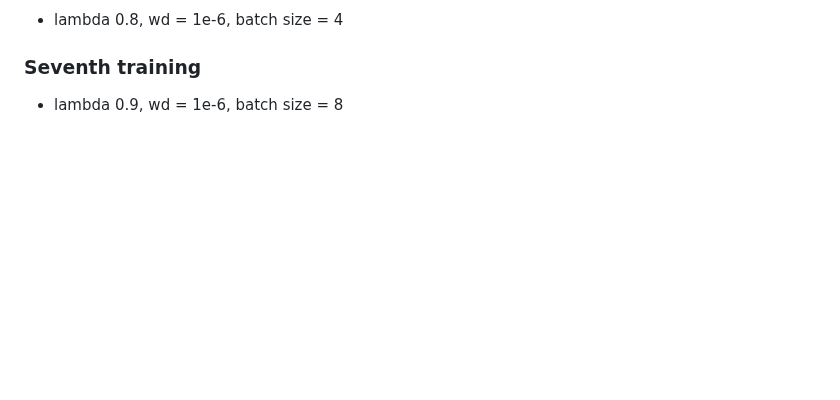
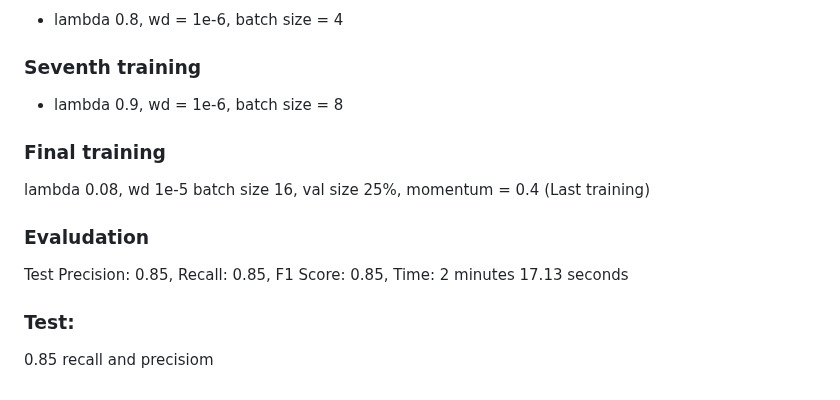
Before and after one commit to linh0610/Age-classfication, a Markdown page: README.md, the part around one of its changes. Rendered like a GitHub page; blank space fills up the shorter version.

```diff
--- a/README.md
+++ b/README.md
@@ -54,3 +56,10 @@ because of that, I increased the drop out rate to 0.4
 - lambda 0.8, wd = 1e-6, batch size = 4
 ### Seventh training
 - lambda 0.9, wd = 1e-6, batch size = 8
+### Final training
+lambda 0.08, wd 1e-5 batch size 16, val size 25%, momentum = 0.4 (Last training)
+### Evaludation
+Test Precision: 0.85, Recall: 0.85, F1 Score: 0.85, Time: 2 minutes 17.13 seconds
+
+### Test:
+0.85 recall and precisiom
```
Also changed, not shown: other parts of README.md (+2 -0 lines).
